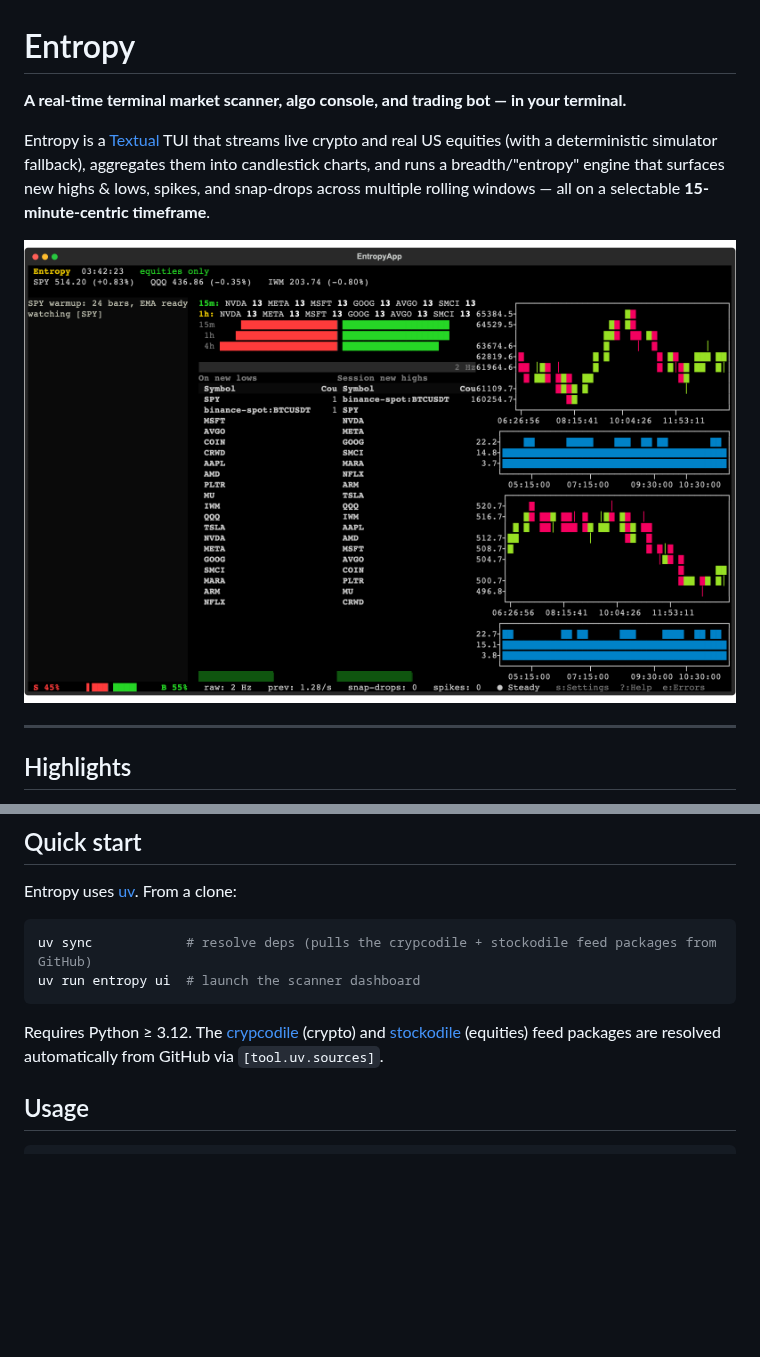
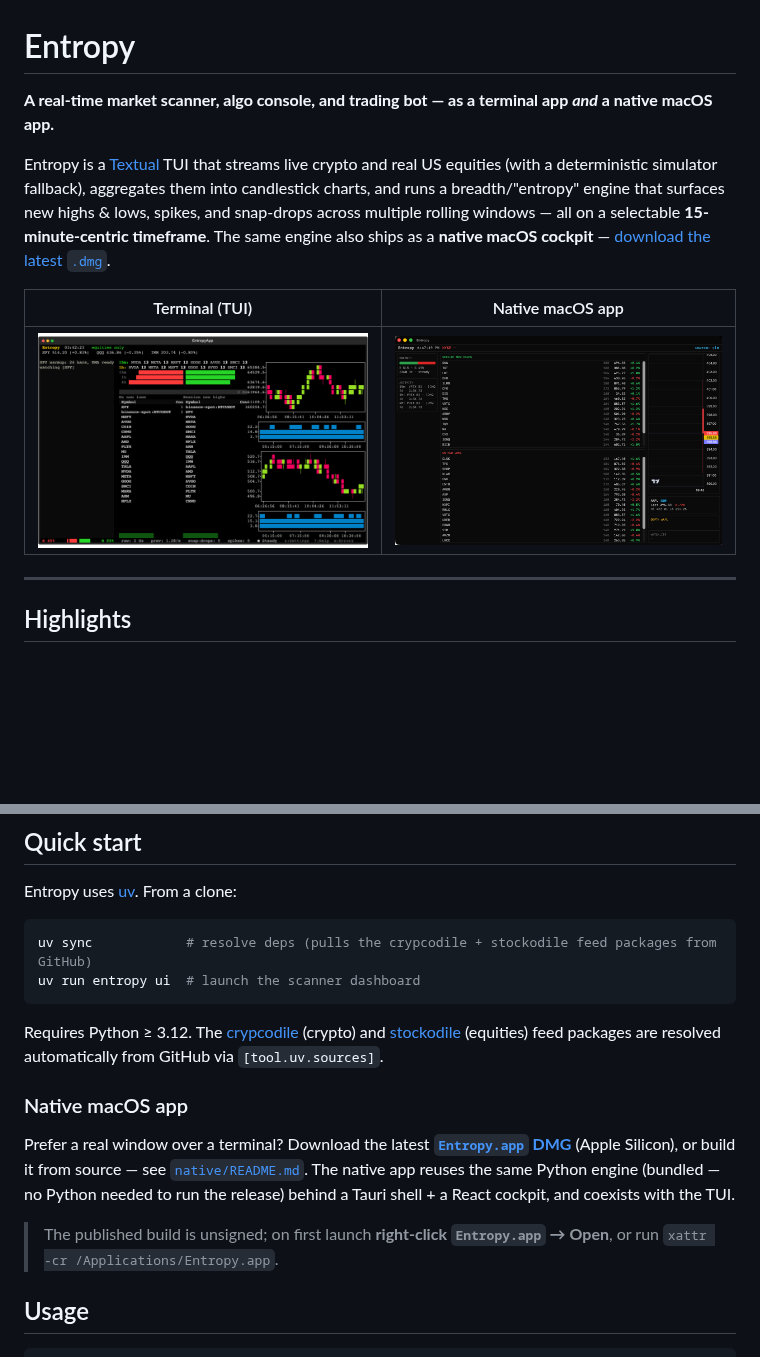
Before and after one commit to nazmiefearmutcu/Entropy, a Markdown page: README.md, 2 parts joined by grey strips. Drawn GitHub-style; pictures changed too: docs/assets/entropy-native.png (added); blank space fills up the shorter version.

Commit message:
docs: README shows both frontends — TUI (CLI) + native macOS app screenshots + DMG link

```diff
--- a/README.md
+++ b/README.md
@@ -1,13 +1,16 @@
 # Entropy
 
-**A real-time terminal market scanner, algo console, and trading bot — in your terminal.**
+**A real-time market scanner, algo console, and trading bot — as a terminal app _and_ a native macOS app.**
 
 Entropy is a [Textual](https://textual.textualize.io/) TUI that streams live crypto and real US
 equities (with a deterministic simulator fallback), aggregates them into candlestick charts, and
 runs a breadth/"entropy" engine that surfaces new highs & lows, spikes, and snap-drops across
-multiple rolling windows — all on a selectable **15-minute-centric timeframe**.
+multiple rolling windows — all on a selectable **15-minute-centric timeframe**. The same engine
+also ships as a **native macOS cockpit** — [download the latest `.dmg`](https://github.com/nazmiefearmutcu/Entropy/releases/latest).
 
-![Entropy running — live candlestick charts, breadth gauges, and the new-highs/lows scanner on the 15m timeframe](docs/assets/entropy.png)
+| Terminal (TUI) | Native macOS app |
+| :---: | :---: |
+| ![Entropy TUI — candlestick charts, breadth gauges, and the new-highs/lows scanner](docs/assets/entropy.png) | ![Entropy native macOS cockpit — breadth, scanner boards, focus chart, and depth ladder](docs/assets/entropy-native.png) |
 
 ---
 
@@ -70,6 +73,17 @@ uv run entropy ui  # launch the scanner dashboard
 Requires Python ≥ 3.12. The [crypcodile](https://github.com/nazmiefearmutcu/Crypcodile) (crypto)
 and [stockodile](https://github.com/nazmiefearmutcu/stockodile) (equities) feed packages are
 resolved automatically from GitHub via `[tool.uv.sources]`.
+
+### Native macOS app
+
+Prefer a real window over a terminal? Download the latest
+**[`Entropy.app` DMG](https://github.com/nazmiefearmutcu/Entropy/releases/latest)** (Apple Silicon),
+or build it from source — see [`native/README.md`](native/README.md). The native app reuses the
+same Python engine (bundled — no Python needed to run the release) behind a Tauri shell + a React
+cockpit, and coexists with the TUI.
+
+> The published build is unsigned; on first launch **right-click `Entropy.app` → Open**, or run
+> `xattr -cr /Applications/Entropy.app`.
 
 ## Usage
 
```
